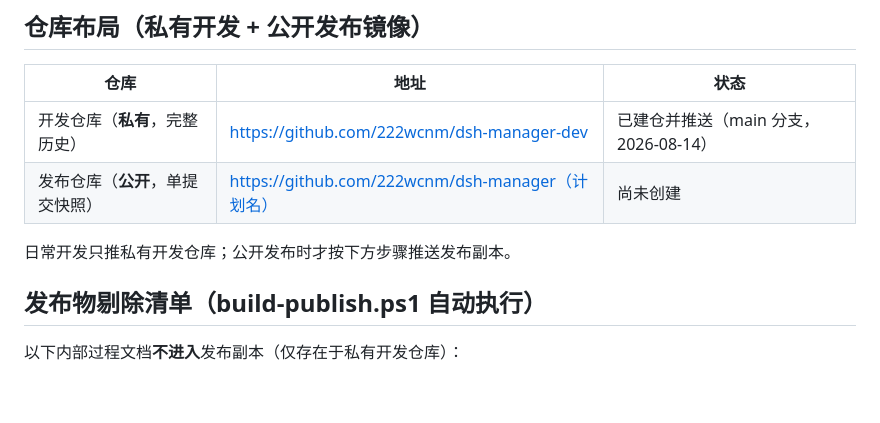
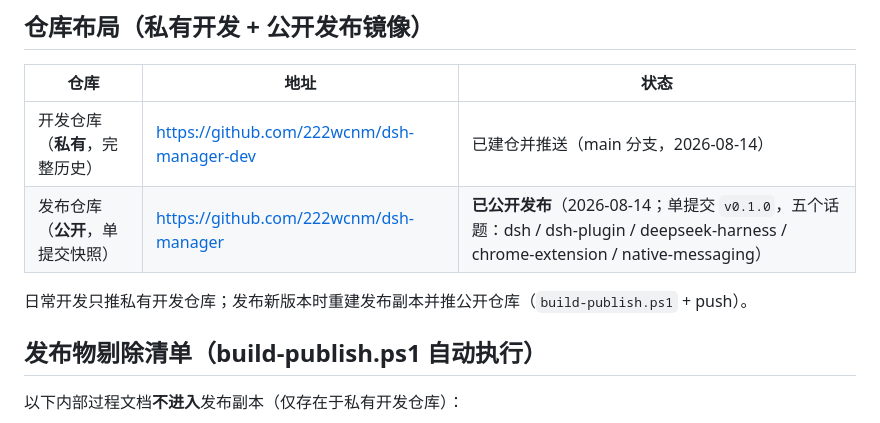
Before and after one commit to 222wcnm/dsh-manager-dev, a Markdown page: docs/publish.md, the part around the change. GitHub-like rendering; blank space fills up the shorter version.

Commit message:
docs: 公开仓库已发布（github.com/222wcnm/dsh-manager，五个话题就位）

```diff
--- a/docs/publish.md
+++ b/docs/publish.md
@@ -8,9 +8,9 @@ GitHub 上操作的事项与步骤；当前状态：**本地已备好发布副
 | 仓库 | 地址 | 状态 |
 |------|------|------|
 | 开发仓库（**私有**，完整历史） | https://github.com/222wcnm/dsh-manager-dev | 已建仓并推送（main 分支，2026-08-14） |
-| 发布仓库（**公开**，单提交快照） | https://github.com/222wcnm/dsh-manager（计划名） | 尚未创建 |
+| 发布仓库（**公开**，单提交快照） | https://github.com/222wcnm/dsh-manager | **已公开发布**（2026-08-14；单提交 `v0.1.0`，五个话题：dsh / dsh-plugin / deepseek-harness / chrome-extension / native-messaging） |
 
-日常开发只推私有开发仓库；公开发布时才按下方步骤推送发布副本。
+日常开发只推私有开发仓库；发布新版本时重建发布副本并推公开仓库（`build-publish.ps1` + push）。
 
 ## 发布物剔除清单（build-publish.ps1 自动执行）
 
```
